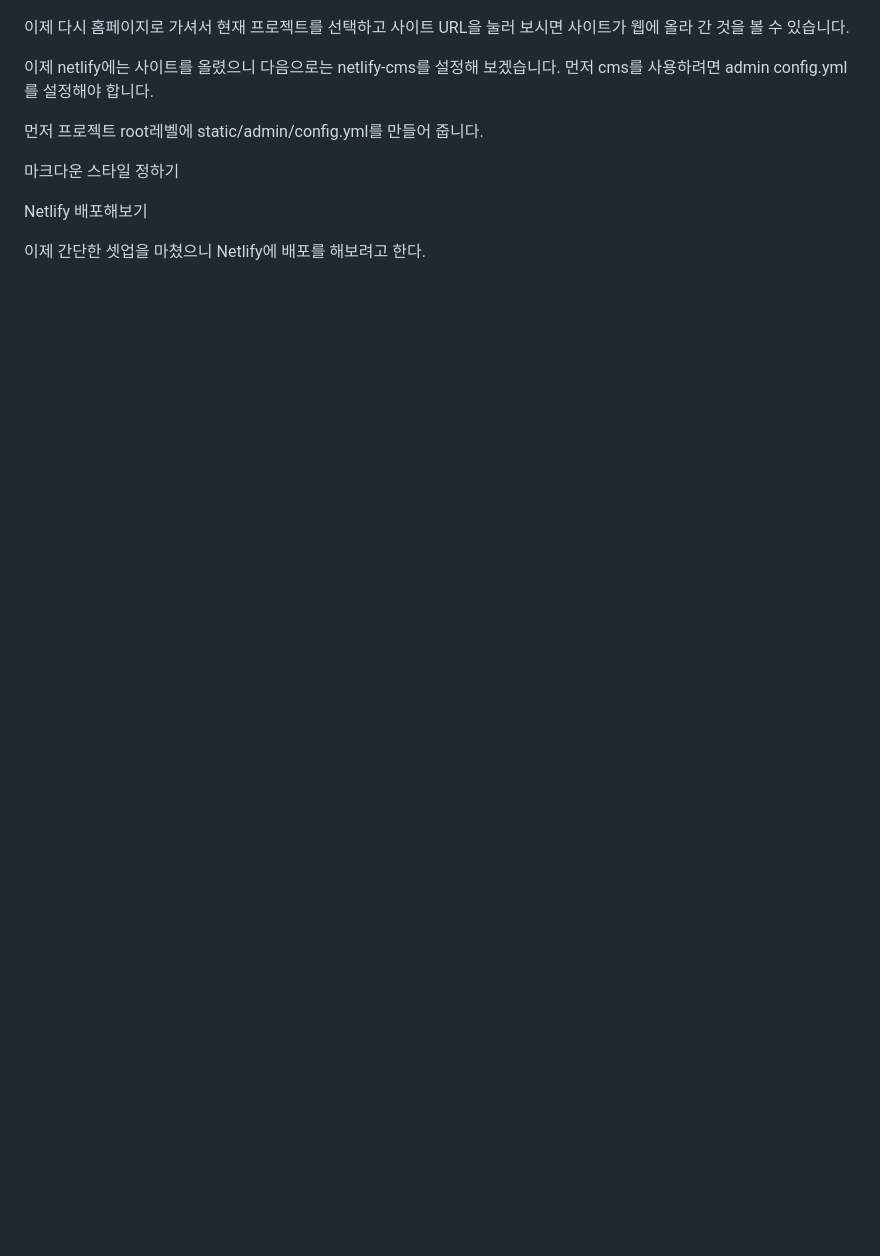
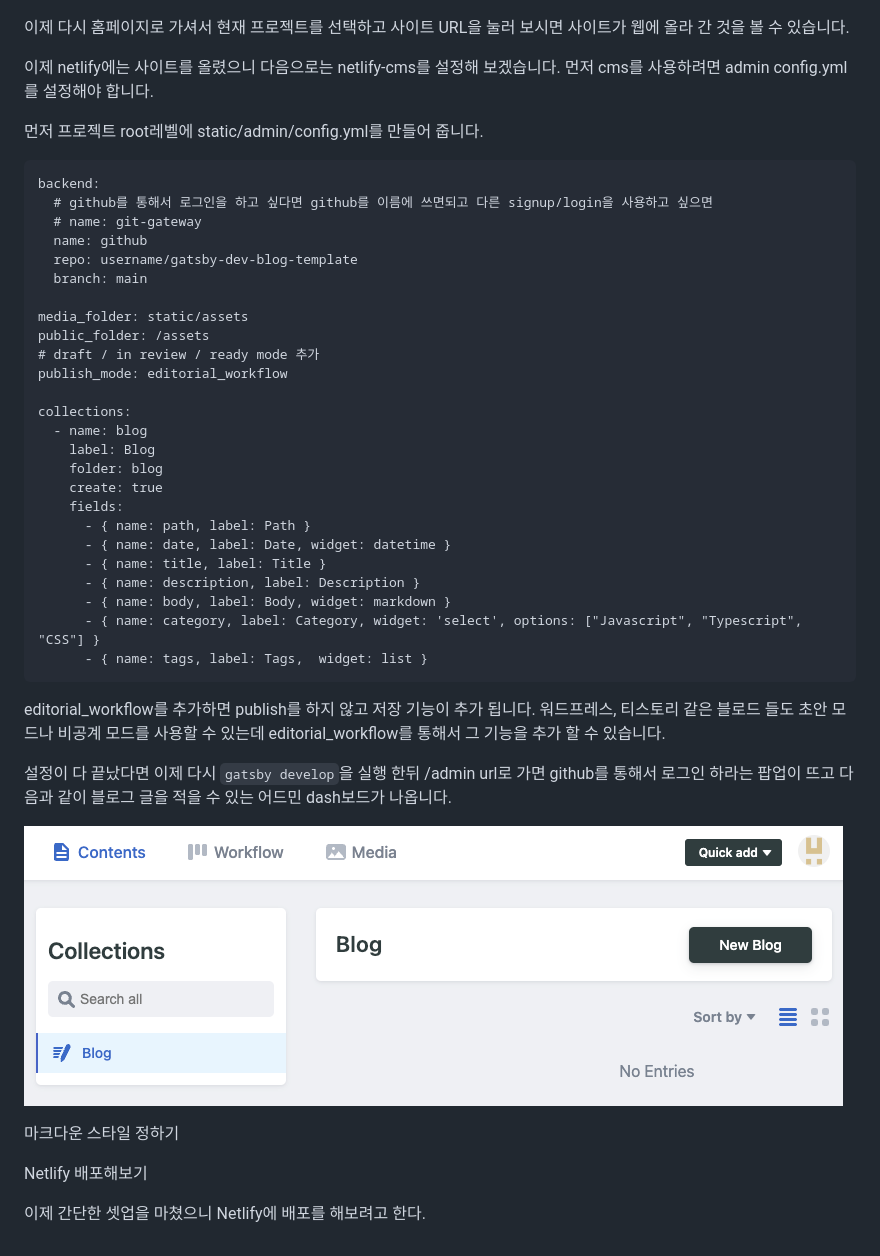
Before and after one commit to intelcoder/tech-blog, a Markdown page: content/blog/gatsby와-netlify로-나만에-블로그-만들기.md, the part around the change. Drawn GitHub-style; pictures changed too: content/assets/screen-shot-2022-10-16-at-3.47.50-pm.png (added); blank space fills up the shorter version.

Commit message:
Update Blog “gatsby와-netlify로-나만에-블로그-만들기”

````diff
--- a/content/blog/gatsby와-netlify로-나만에-블로그-만들기.md
+++ b/content/blog/gatsby와-netlify로-나만에-블로그-만들기.md
@@ -84,15 +84,47 @@ Netlify는 github말고도 다른 git provider에 있는 프로젝트도 가져
 
 이제 다시 홈페이지로 가셔서 현재 프로젝트를 선택하고 사이트 URL을 눌러 보시면 사이트가 웹에 올라 간 것을 볼 수 있습니다.
 
+이제 netlify에는 사이트를 올렸으니 다음으로는 netlify-cms를 설정해 보겠습니다. 먼저 cms를 사용하려면 admin config.yml를 설정해야 합니다.
 
+먼저 프로젝트 root레벨에 static/admin/config.yml를 만들어 줍니다.
 
-이제 netlify에는 사이트를 올렸으니 다음으로는 netlify-cms를 설정해 보겠습니다. 먼저 cms를 사용하려면 admin config.yml를 설정해야 합니다.
+```
+backend:
+  # github를 통해서 로그인을 하고 싶다면 github를 이름에 쓰면되고 다른 signup/login을 사용하고 싶으면
+  # name: git-gateway
+  name: github
+  repo: username/gatsby-dev-blog-template
+  branch: main
+
+media_folder: static/assets
+public_folder: /assets
+# draft / in review / ready mode 추가
+publish_mode: editorial_workflow
+
+collections:
+  - name: blog
+    label: Blog
+    folder: blog
+    create: true
+    fields:
+      - { name: path, label: Path }
+      - { name: date, label: Date, widget: datetime }
+      - { name: title, label: Title }
+      - { name: description, label: Description }
+      - { name: body, label: Body, widget: markdown }
+      - { name: category, label: Category, widget: 'select', options: ["Javascript", "Typescript", "CSS"] }
+      - { name: tags, label: Tags,  widget: list }
+```
+
+editorial_workflow를 추가하면 publish를 하지 않고 저장 기능이 추가 됩니다. 워드프레스, 티스토리 같은 블로드 들도 초안 모드나 비공계 모드를 사용할 수 있는데 editorial_workflow를 통해서 그 기능을 추가 할 수 있습니다.
 
 
 
-먼저 프로젝트 root레벨에 static/admin/config.yml를 만들어 줍니다.
+
+설정이 다 끝났다면 이제 다시 `gatsby develop`을 실행 한뒤 /admin url로 가면 github를 통해서 로그인 하라는 팝업이 뜨고 다음과 같이 블로그 글을 적을 수 있는 어드민 dash보드가 나옵니다.
 
 
+![](../assets/screen-shot-2022-10-16-at-3.47.50-pm.png)
 
 마크다운 스타일 정하기
 
````
